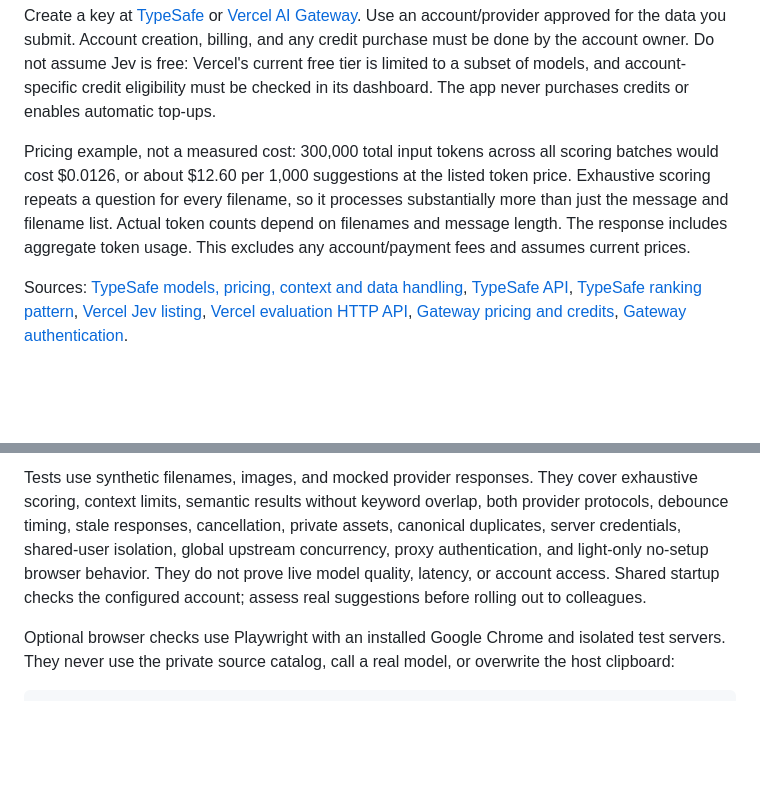
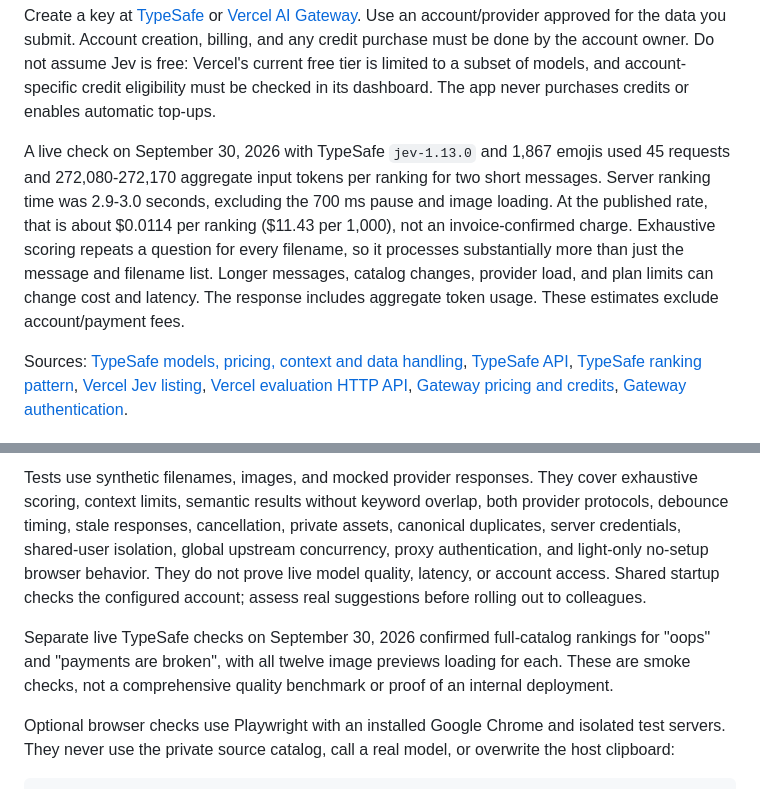
Before and after one commit to crittermike/bufo-picker, a Markdown page: README.md, 2 parts joined by grey strips. Rendered like a GitHub page; blank space fills up the shorter version.

Commit message:
Document verified live Jev performance
Co-authored-by: Copilot App <223556219+Copilot@users.noreply.github.com>

````diff
--- a/README.md
+++ b/README.md
@@ -74,7 +74,7 @@ Both are implemented using their documented HTTP APIs, without an SDK dependency
 
 Create a key at [TypeSafe](https://console.typesafe.ai/keys) or [Vercel AI Gateway](https://vercel.com/d?to=%2F%5Bteam%5D%2F~%2Fai-gateway%2Fapi-keys). Use an account/provider approved for the data you submit. Account creation, billing, and any credit purchase must be done by the account owner. Do not assume Jev is free: Vercel's current free tier is limited to a subset of models, and account-specific credit eligibility must be checked in its dashboard. The app never purchases credits or enables automatic top-ups.
 
-Pricing example, not a measured cost: 300,000 total input tokens across all scoring batches would cost $0.0126, or about $12.60 per 1,000 suggestions at the listed token price. Exhaustive scoring repeats a question for every filename, so it processes substantially more than just the message and filename list. Actual token counts depend on filenames and message length. The response includes aggregate token usage. This excludes any account/payment fees and assumes current prices.
+A live check on September 30, 2026 with TypeSafe `jev-1.13.0` and 1,867 emojis used 45 requests and 272,080-272,170 aggregate input tokens per ranking for two short messages. Server ranking time was 2.9-3.0 seconds, excluding the 700 ms pause and image loading. At the published rate, that is about $0.0114 per ranking ($11.43 per 1,000), not an invoice-confirmed charge. Exhaustive scoring repeats a question for every filename, so it processes substantially more than just the message and filename list. Longer messages, catalog changes, provider load, and plan limits can change cost and latency. The response includes aggregate token usage. These estimates exclude account/payment fees.
 
 Sources: [TypeSafe models, pricing, context and data handling](https://docs.typesafe.ai/models), [TypeSafe API](https://docs.typesafe.ai/api), [TypeSafe ranking pattern](https://docs.typesafe.ai/cookbooks/semantic_find), [Vercel Jev listing](https://vercel.com/ai-gateway/models/jev), [Vercel evaluation HTTP API](https://vercel.com/docs/ai-gateway/modalities/evaluation), [Gateway pricing and credits](https://vercel.com/docs/ai-gateway/pricing), [Gateway authentication](https://vercel.com/docs/ai-gateway/authentication-and-byok).
 
@@ -107,6 +107,8 @@ npm run sync
 
 Tests use synthetic filenames, images, and mocked provider responses. They cover exhaustive scoring, context limits, semantic results without keyword overlap, both provider protocols, debounce timing, stale responses, cancellation, private assets, canonical duplicates, server credentials, shared-user isolation, global upstream concurrency, proxy authentication, and light-only no-setup browser behavior. They do not prove live model quality, latency, or account access. Shared startup checks the configured account; assess real suggestions before rolling out to colleagues.
 
+Separate live TypeSafe checks on September 30, 2026 confirmed full-catalog rankings for "oops" and "payments are broken", with all twelve image previews loading for each. These are smoke checks, not a comprehensive quality benchmark or proof of an internal deployment.
+
 Optional browser checks use Playwright with an installed Google Chrome and isolated test servers. They never use the private source catalog, call a real model, or overwrite the host clipboard:
 
 ```sh
````
